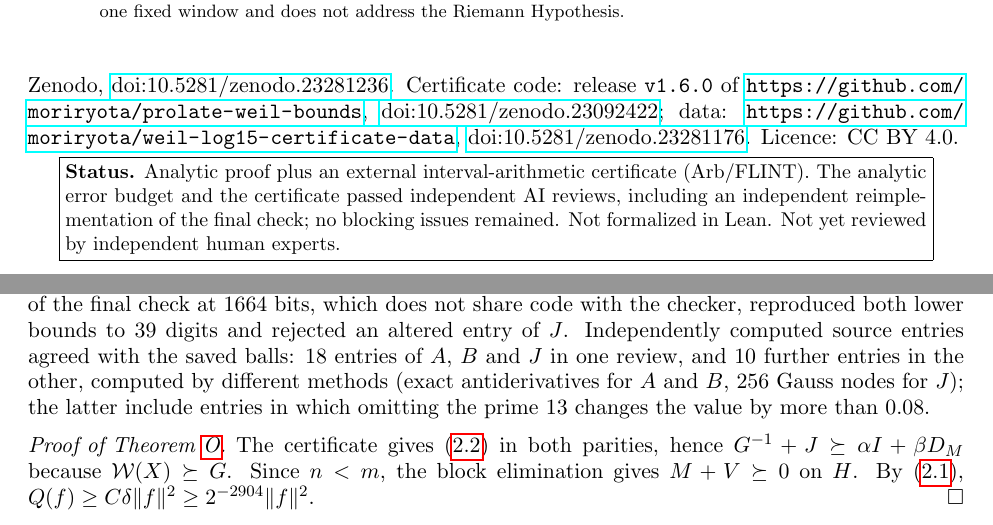
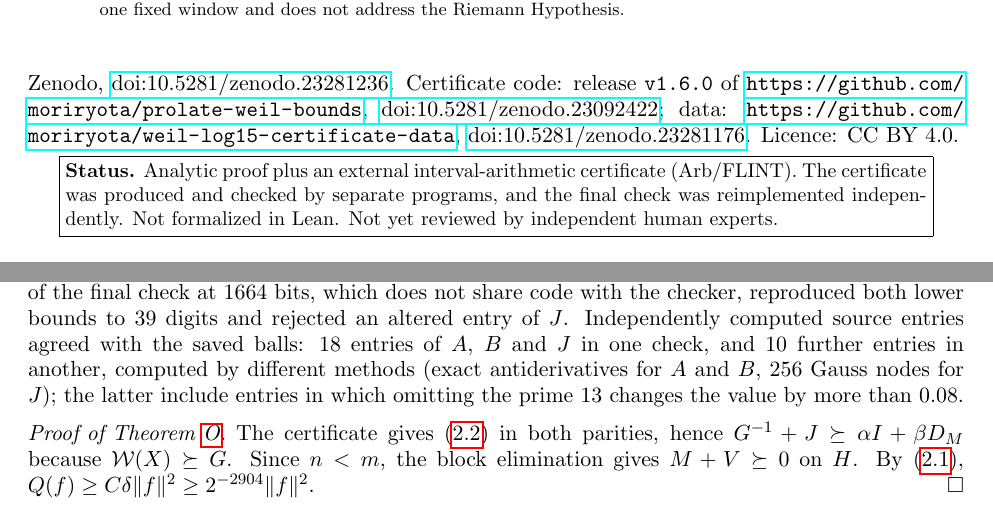
Before and after one commit to moriryota/prolate-weil-bounds, a LaTeX paper (paper-VIII/main.tex): two parts of pages 1 and 5 of 6, joined at a grey line, cut so that both start at the same text. Compiled offline with pdfLaTeX.

Commit message:
v1.6.1: paper VIII status box states how the certificate was checked (no reference to reviews); nothing else changed

```diff
--- a/paper-VIII/main.tex
+++ b/paper-VIII/main.tex
@@ -43,7 +41,7 @@ Weil's criterion states that the Riemann Hypothesis holds if and only if Weil's
 
 \begin{center}
 \fbox{\parbox{0.92\textwidth}{\small
-\textbf{Status.} Analytic proof plus an external interval-arithmetic certificate (Arb/FLINT). The analytic error budget and the certificate passed independent AI reviews, including an independent reimplementation of the final check; no blocking issues remained. Not formalized in Lean. Not yet reviewed by independent human experts.}}
+\textbf{Status.} Analytic proof plus an external interval-arithmetic certificate (Arb/FLINT). The certificate was produced and checked by separate programs, and the final check was reimplemented independently. Not formalized in Lean. Not yet reviewed by independent human experts.}}
 \end{center}
 
 \section{Introduction}
@@ -207,7 +205,7 @@ certified lower bound for $\lambda_{\min}(T)$ & $2.3979369226\times10^{-70}$ & $
 \caption{The certified finite condition \eqref{eq:T} at $N=1664$, $\mu=15$.}
 \end{table}
 
-The checker passed at $1280$ and at $1536$ bits, in about $200$ seconds and $2.3$--$2.8$ GB of memory each. It rejected seven altered inputs for the intended reasons: the sign of $J$ reversed; an inflated declared error; $B$ replaced by $A^2$; a file changed without updating its hash; an understated error of $J$; a wrong contract; and a negative $T$ with the same congruence. An independent reimplementation of the final check at $1664$ bits, which does not share code with the checker, reproduced both lower bounds to $39$ digits and rejected an altered entry of $J$. Independently computed source entries agreed with the saved balls: $18$ entries of $A$, $B$ and $J$ in one review, and $10$ further entries in the other, computed by different methods (exact antiderivatives for $A$ and $B$, $256$ Gauss nodes for $J$); the latter include entries in which omitting the prime $13$ changes the value by more than $0.08$.
+The checker passed at $1280$ and at $1536$ bits, in about $200$ seconds and $2.3$--$2.8$ GB of memory each. It rejected seven altered inputs for the intended reasons: the sign of $J$ reversed; an inflated declared error; $B$ replaced by $A^2$; a file changed without updating its hash; an understated error of $J$; a wrong contract; and a negative $T$ with the same congruence. An independent reimplementation of the final check at $1664$ bits, which does not share code with the checker, reproduced both lower bounds to $39$ digits and rejected an altered entry of $J$. Independently computed source entries agreed with the saved balls: $18$ entries of $A$, $B$ and $J$ in one check, and $10$ further entries in another, computed by different methods (exact antiderivatives for $A$ and $B$, $256$ Gauss nodes for $J$); the latter include entries in which omitting the prime $13$ changes the value by more than $0.08$.
 
 \begin{proof}[Proof of Theorem~\ref{thm:O}]
 The certificate gives \eqref{eq:T} in both parities, hence $G^{-1}+J\succeq\alpha I+\beta D_M$ because $\mathcal W(X)\succeq G$. Since $n<m$, the block elimination gives $M+V\succeq0$ on $H$. By \eqref{eq:reduction}, $Q(f)\ge C\delta\|f\|^2\ge2^{-2904}\|f\|^2$.
```
Also changed, not shown: README.md, paper-VIII/main.pdf, paper-VIII/main.tex (2 more changed lines), 1 other file.
